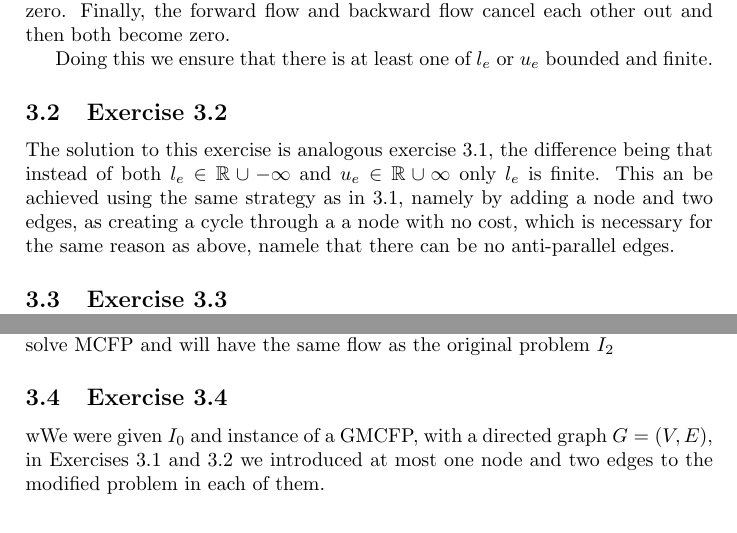
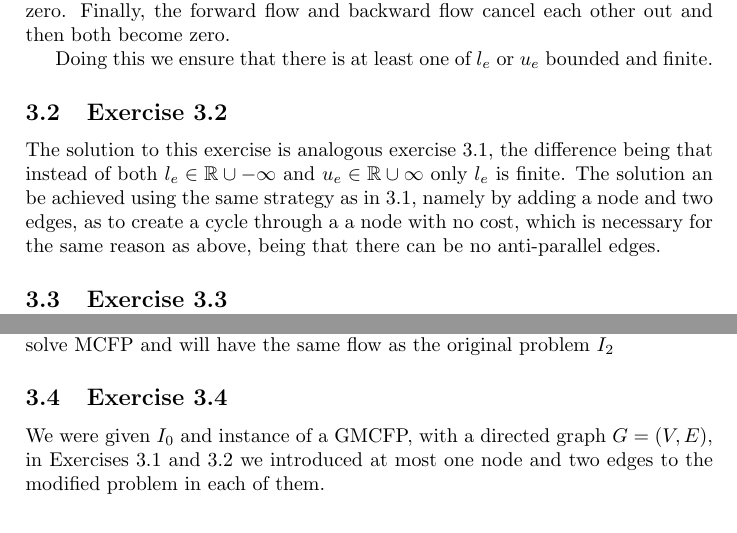
Before and after one commit to ZeerakW/AADS, a LaTeX problem sheet (Assignments/Assignment_1/main.tex, which reads Assignments/Assignment_1/sections/question3.tex): two parts of page 9 of 9, joined at a grey line, cut so that both start at the same text. Compiled offline with pdfLaTeX.

Commit message:
more readable

```diff
--- a/Assignments/Assignment_1/sections/question3.tex
+++ b/Assignments/Assignment_1/sections/question3.tex
@@ -12,7 +12,7 @@ Finally, the forward flow and backward flow cancel each other out and then both
 Doing this we ensure that there is at least one of \(l_e\) or \(u_e\) bounded and finite.
 
 \subsection{Exercise 3.2}
-The solution to this exercise is analogous exercise 3.1, the difference being that instead of both \(l_e \in \mathbb{R} \cup -\infty\) and \(u_e \in \mathbb{R} \cup \infty\) only \(l_e\) is finite. This an be achieved using the same strategy as in 3.1, namely by adding a node and two edges, as creating a cycle through a a node with no cost, which is necessary for the same reason as above, namele that there can be no anti-parallel edges.
+The solution to this exercise is analogous exercise 3.1, the difference being that instead of both \(l_e \in \mathbb{R} \cup -\infty\) and \(u_e \in \mathbb{R} \cup \infty\) only \(l_e\) is finite. The solution an be achieved using the same strategy as in 3.1, namely by adding a node and two edges, as to create a cycle through a a node with no cost, which is necessary for the same reason as above, being that there can be no anti-parallel edges.
 
 \subsection{Exercise 3.3}
 We start here with \(I_2\), where there is the constraint \[ l_e \le x_e \le u_e, \forall e \in E.
@@ -29,4 +29,4 @@ These new augmented problems can then be solved using an algorithm to solve MCFP
 
 
 \subsection{Exercise 3.4}
-wWe were given \(I_0\) and instance of a GMCFP, with a directed graph \(G =(V,E)\), in Exercises 3.1 and 3.2 we introduced at most one node and two edges to the modified problem in each of them.
+We were given \(I_0\) and instance of a GMCFP, with a directed graph \(G =(V,E)\), in Exercises 3.1 and 3.2 we introduced at most one node and two edges to the modified problem in each of them.
```
